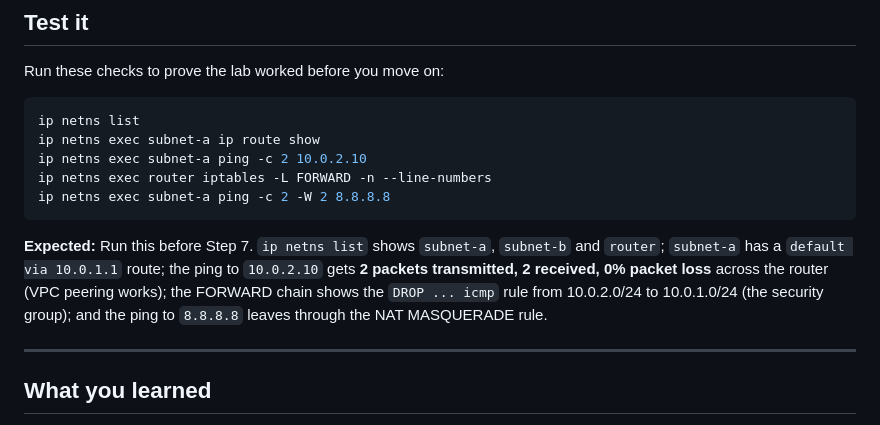
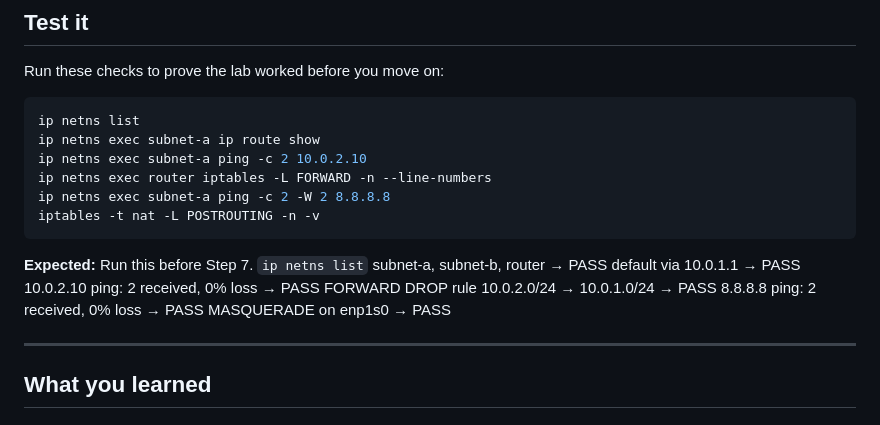
Before and after one commit to tertiarycourses/TGS-2024049214-CompTIA-Certified-Cloud-Training, a Markdown page: labs/lab-03-vpc-networking/README.md, the part around the change. GitHub-like rendering.

````diff
--- a/labs/lab-03-vpc-networking/README.md
+++ b/labs/lab-03-vpc-networking/README.md
@@ -147,9 +147,16 @@ ip netns exec subnet-a ip route show
 ip netns exec subnet-a ping -c 2 10.0.2.10
 ip netns exec router iptables -L FORWARD -n --line-numbers
 ip netns exec subnet-a ping -c 2 -W 2 8.8.8.8
+iptables -t nat -L POSTROUTING -n -v
 ```
 
-**Expected:** Run this before Step 7. `ip netns list` shows `subnet-a`, `subnet-b` and `router`; `subnet-a` has a `default via 10.0.1.1` route; the ping to `10.0.2.10` gets **2 packets transmitted, 2 received, 0% packet loss** across the router (VPC peering works); the FORWARD chain shows the `DROP ... icmp` rule from 10.0.2.0/24 to 10.0.1.0/24 (the security group); and the ping to `8.8.8.8` leaves through the NAT MASQUERADE rule.
+**Expected:** Run this before Step 7. `ip netns list`
+subnet-a, subnet-b, router              → PASS
+default via 10.0.1.1                    → PASS
+10.0.2.10 ping: 2 received, 0% loss     → PASS
+FORWARD DROP rule 10.0.2.0/24 → 10.0.1.0/24 → PASS
+8.8.8.8 ping: 2 received, 0% loss       → PASS
+MASQUERADE on enp1s0                    → PASS
 
 ---
 
````
